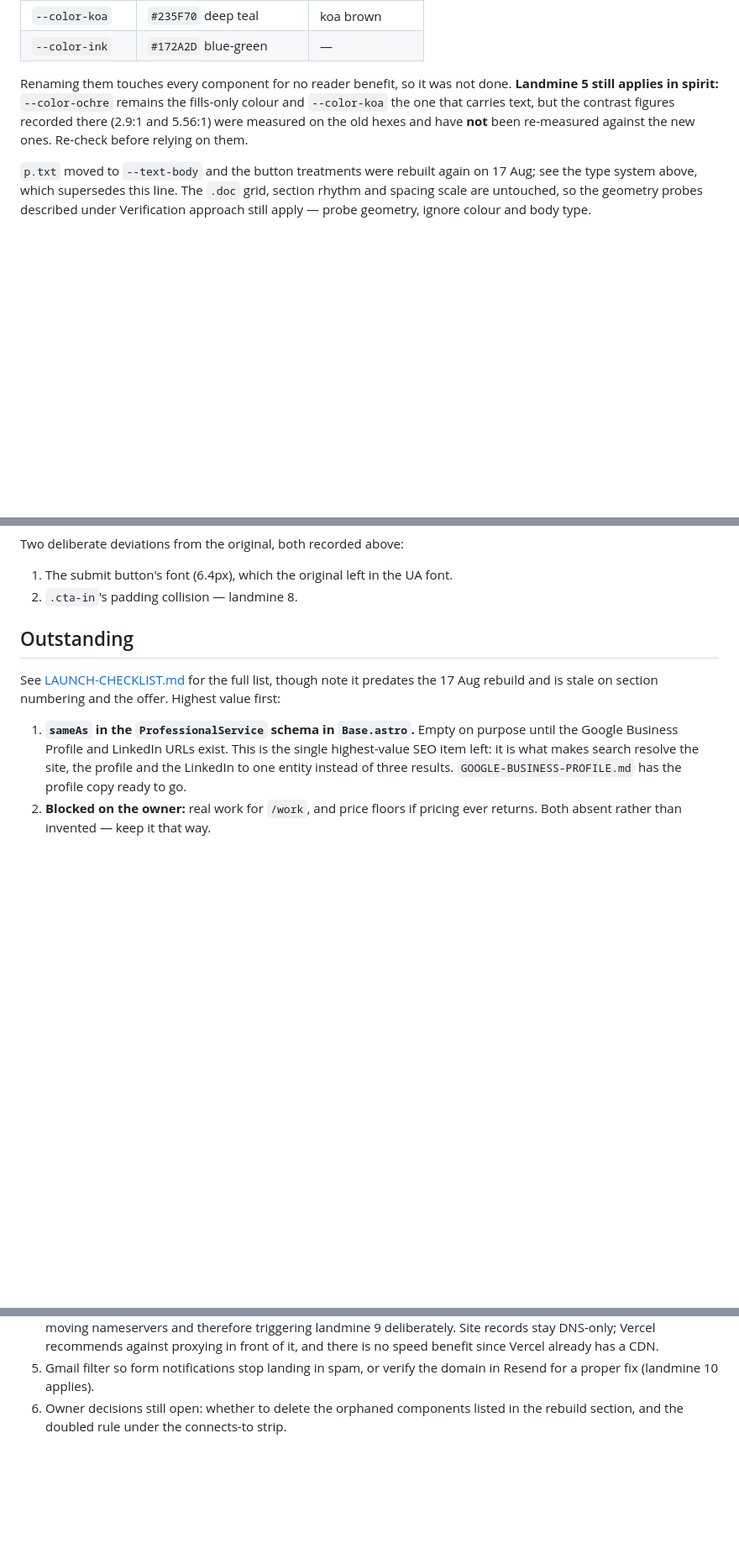
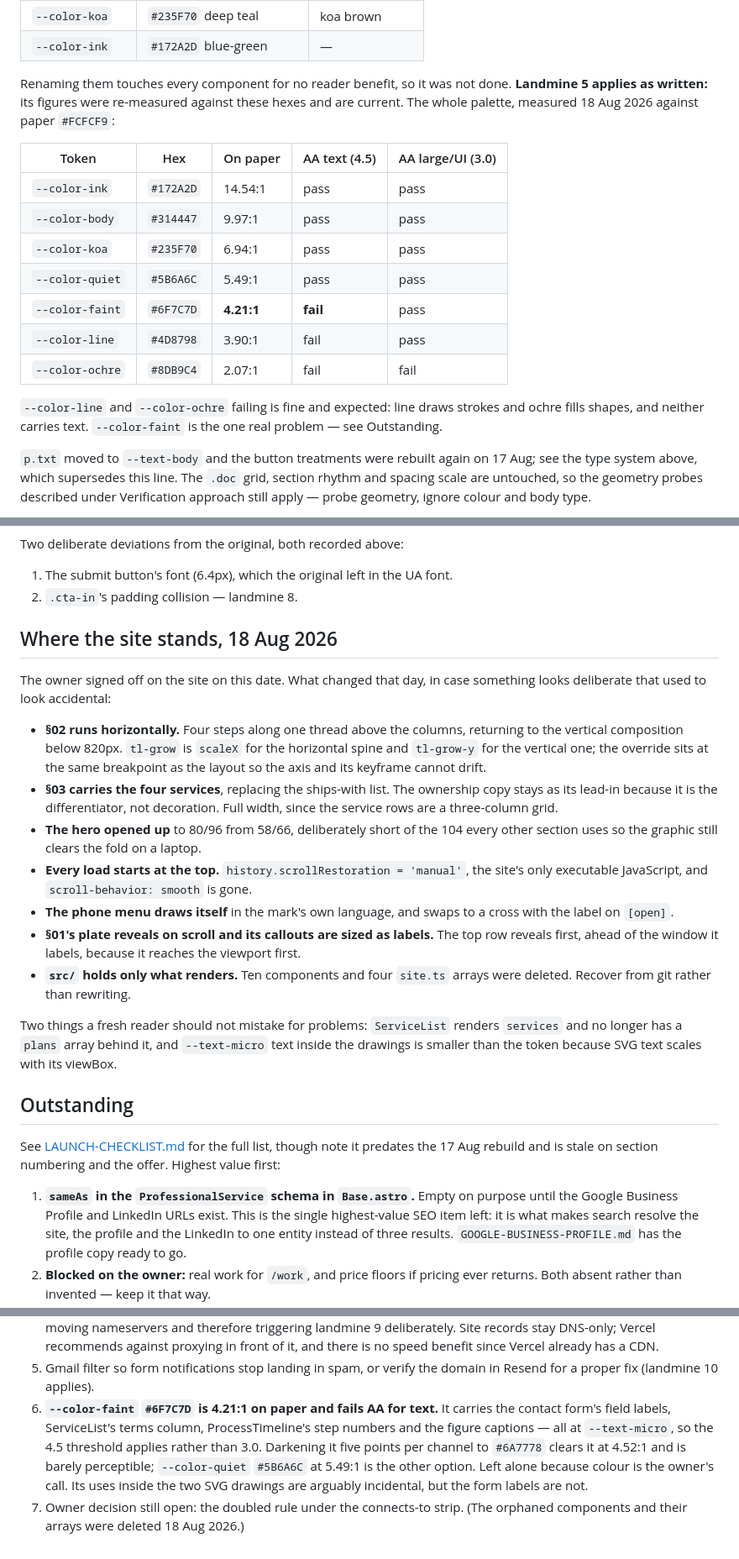
Before and after one commit to shaunagits/thread, a Markdown page: CLAUDE.md, 3 parts joined by grey strips. Shown at 84% size. GitHub-like rendering; blank space fills up the shorter version.

Commit message:
Bring the docs up to date and record the palette's contrast
The owner signed off on the site, so CLAUDE.md gets the state of it
rather than the story of getting there: a section on what changed on
18 Aug, the section table corrected for §02 running horizontally, and two
new landmines.

Landmine 23 is the nested <section> trap: global.css styles the element,
so any <section> inside a page section silently inherits 104px of padding
and a rule. It cost 127px in ShipsWith where the CSS asked for 22, and it
survives review because the markup looks reasonable. Landmine 24 is that
this session's preview pane reports visibilityState "hidden", which
freezes view timelines and returns stale styles and blank screenshots —
it reads as a bug in the page and is not one.

The palette section claimed the contrast figures had never been
re-measured against the ocean hexes. That was wrong: landmine 5 had
already been corrected to 6.94:1 and 2.1:1, and measuring the full
palette confirms both exactly. The claim is replaced with the measured
table for every token.

That measurement did turn up something real. --color-faint #6F7C7D is
4.21:1 on paper, under the 4.5 AA needs for text, and it carries the
contact form's field labels, ServiceList's terms column,
ProcessTimeline's step numbers and the figure captions — all at
--text-micro, so the text threshold applies rather than the 3.0 one for
UI. Recorded in Outstanding with two fixes and left alone, because colour
is the owner's call. --color-line and --color-ochre also fail for text
and that is fine: neither carries any.

LAUNCH-CHECKLIST.md gets a banner. It was stale in four specific ways and
said so nowhere in the file, so anyone opening it directly had no signal.

Co-Authored-By: Claude Opus 5 <noreply@anthropic.com>

```diff
--- a/CLAUDE.md
+++ b/CLAUDE.md
@@ -47,10 +47,23 @@ misleading and that is deliberate rather than an oversight:
 | `--color-ink` | `#172A2D` blue-green | — |
 
 Renaming them touches every component for no reader benefit, so it was not done.
-**Landmine 5 still applies in spirit:** `--color-ochre` remains the fills-only
-colour and `--color-koa` the one that carries text, but the contrast figures
-recorded there (2.9:1 and 5.56:1) were measured on the old hexes and have **not**
-been re-measured against the new ones. Re-check before relying on them.
+**Landmine 5 applies as written:** its figures were re-measured against these
+hexes and are current. The whole palette, measured 18 Aug 2026 against paper
+`#FCFCF9`:
+
+| Token | Hex | On paper | AA text (4.5) | AA large/UI (3.0) |
+|---|---|---|---|---|
+| `--color-ink` | `#172A2D` | 14.54:1 | pass | pass |
+| `--color-body` | `#314447` | 9.97:1 | pass | pass |
+| `--color-koa` | `#235F70` | 6.94:1 | pass | pass |
+| `--color-quiet` | `#5B6A6C` | 5.49:1 | pass | pass |
+| `--color-faint` | `#6F7C7D` | **4.21:1** | **fail** | pass |
+| `--color-line` | `#4D8798` | 3.90:1 | fail | pass |
+| `--color-ochre` | `#8DB9C4` | 2.07:1 | fail | fail |
+
+`--color-line` and `--color-ochre` failing is fine and expected: line draws
+strokes and ochre fills shapes, and neither carries text. `--color-faint` is the
+one real problem — see Outstanding.
 
 `p.txt` moved to `--text-body` and the button treatments were rebuilt again on
 17 Aug; see the type system above, which supersedes this line. The `.doc` grid, section rhythm
@@ -546,6 +578,35 @@ text differences against `index.html` are expected. Probe geometry, ignore words
 Two deliberate deviations from the original, both recorded above:
 1. The submit button's font (6.4px), which the original left in the UA font.
 2. `.cta-in`'s padding collision — landmine 8.
+
+## Where the site stands, 18 Aug 2026
+
+The owner signed off on the site on this date. What changed that day, in case
+something looks deliberate that used to look accidental:
+
+- **§02 runs horizontally.** Four steps along one thread above the columns,
+  returning to the vertical composition below 820px. `tl-grow` is `scaleX` for
+  the horizontal spine and `tl-grow-y` for the vertical one; the override sits
+  at the same breakpoint as the layout so the axis and its keyframe cannot drift.
+- **§03 carries the four services**, replacing the ships-with list. The
+  ownership copy stays as its lead-in because it is the differentiator, not
+  decoration. Full width, since the service rows are a three-column grid.
+- **The hero opened up** to 80/96 from 58/66, deliberately short of the 104 every
+  other section uses so the graphic still clears the fold on a laptop.
+- **Every load starts at the top.** `history.scrollRestoration = 'manual'`, the
+  site's only executable JavaScript, and `scroll-behavior: smooth` is gone.
+- **The phone menu draws itself** in the mark's own language, and swaps to a
+  cross with the label on `[open]`.
+- **§01's plate reveals on scroll and its callouts are sized as labels.** The
+  top row reveals first, ahead of the window it labels, because it reaches the
+  viewport first.
+- **`src/` holds only what renders.** Ten components and four `site.ts` arrays
+  were deleted. Recover from git rather than rewriting.
+
+Two things a fresh reader should not mistake for problems: `ServiceList` renders
+`services` and no longer has a `plans` array behind it, and `--text-micro` text
+inside the drawings is smaller than the token because SVG text scales with its
+viewBox.
 
 ## Outstanding
 
@@ -570,5 +631,13 @@ Highest value first:
    has a CDN.
 5. Gmail filter so form notifications stop landing in spam, or verify the domain
    in Resend for a proper fix (landmine 10 applies).
-6. Owner decisions still open: whether to delete the orphaned components listed
-   in the rebuild section, and the doubled rule under the connects-to strip.
+6. **`--color-faint` `#6F7C7D` is 4.21:1 on paper and fails AA for text.** It
+   carries the contact form's field labels, ServiceList's terms column,
+   ProcessTimeline's step numbers and the figure captions — all at
+   `--text-micro`, so the 4.5 threshold applies rather than 3.0. Darkening it
+   five points per channel to `#6A7778` clears it at 4.52:1 and is barely
+   perceptible; `--color-quiet` `#5B6A6C` at 5.49:1 is the other option. Left
+   alone because colour is the owner's call. Its uses inside the two SVG
+   drawings are arguably incidental, but the form labels are not.
+7. Owner decision still open: the doubled rule under the connects-to strip.
+   (The orphaned components and their arrays were deleted 18 Aug 2026.)
```
Also changed, not shown: other parts of CLAUDE.md (+20 -1 lines), LAUNCH-CHECKLIST.md (+12 -0 lines).
